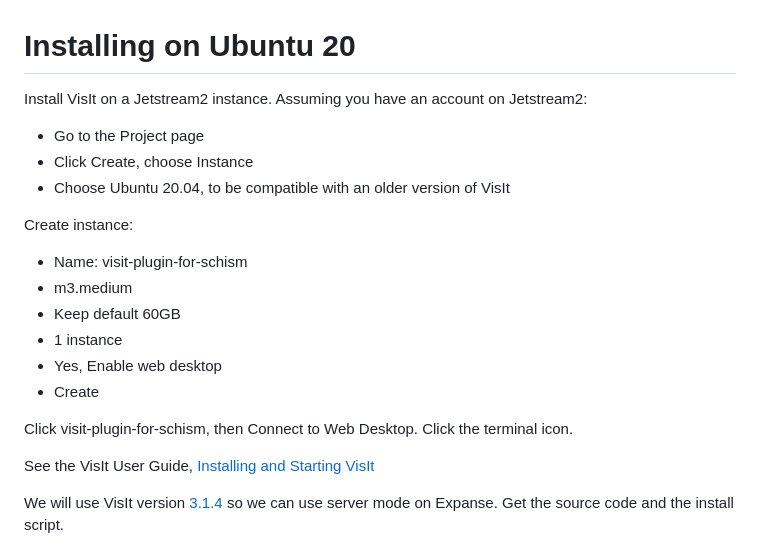
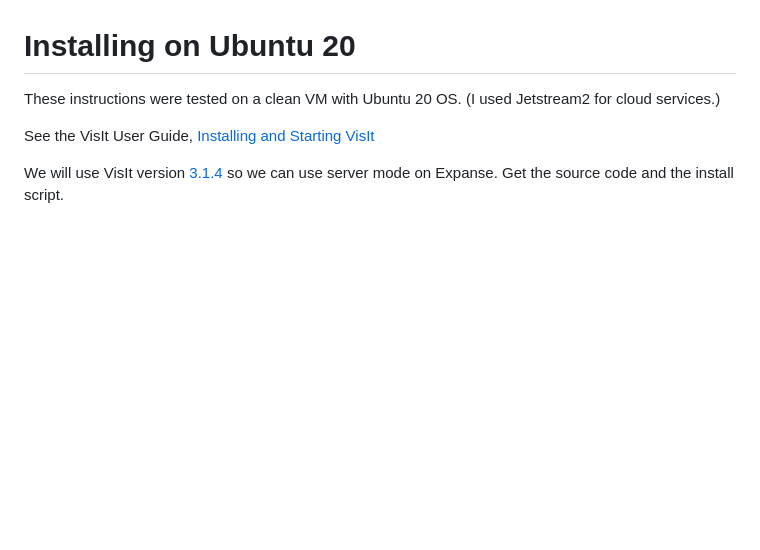
Before and after one commit to schism-dev/schism_visit_plugin, a Markdown page: install-ubuntu20-visit3.1.4.md, the part around the change. Rendered like a GitHub page; blank space fills up the shorter version.

```diff
--- a/install-ubuntu20-visit3.1.4.md
+++ b/install-ubuntu20-visit3.1.4.md
@@ -1,19 +1,6 @@
 # Installing on Ubuntu 20
 
-Install VisIt on a Jetstream2 instance.  Assuming you have an account on Jetstream2:
-- Go to the Project page
-- Click Create, choose Instance
-- Choose Ubuntu 20.04, to be compatible with an older version of VisIt
-
-Create instance:
-- Name: visit-plugin-for-schism
-- m3.medium
-- Keep default 60GB
-- 1 instance
-- Yes, Enable web desktop
-- Create
-
-Click visit-plugin-for-schism, then Connect to Web Desktop.  Click the terminal icon.
+These instructions were tested on a clean VM with Ubuntu 20 OS. (I used Jetstream2 for cloud services.)
 
 See the VisIt User Guide, [Installing and Starting VisIt](https://visit-sphinx-github-user-manual.readthedocs.io/en/develop/getting_started/Installing_VisIt.html)
 
```
